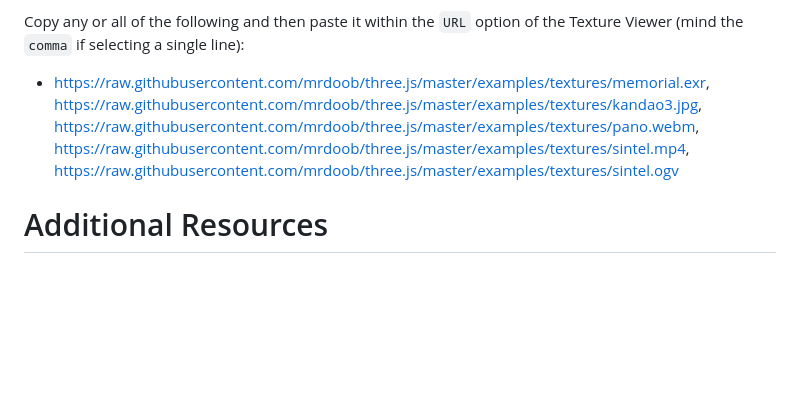
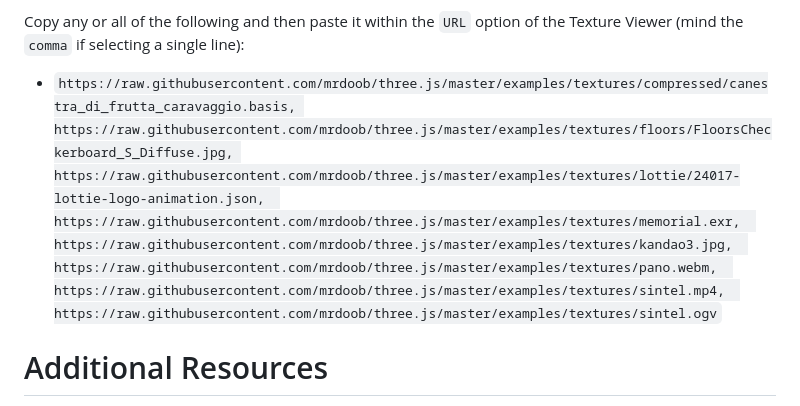
Before and after one commit to GitHubDragonFly/GitHubDragonFly.github.io, a Markdown page: URLS4MODELS.md, the part around the change. Rendered like a GitHub page; blank space fills up the shorter version.

```diff
--- a/URLS4MODELS.md
+++ b/URLS4MODELS.md
@@ -54,11 +54,12 @@ Copy the following base64 string, which represents the `Load Image.png` file fou
 
 Copy any or all of the following and then paste it within the `URL` option of the Texture Viewer (mind the `comma` if selecting a single line):
 
-- https://raw.githubusercontent.com/mrdoob/three.js/master/examples/textures/memorial.exr,
+- `https://raw.githubusercontent.com/mrdoob/three.js/master/examples/textures/compressed/canestra_di_frutta_caravaggio.basis, https://raw.githubusercontent.com/mrdoob/three.js/master/examples/textures/floors/FloorsCheckerboard_S_Diffuse.jpg, https://raw.githubusercontent.com/mrdoob/three.js/master/examples/textures/lottie/24017-lottie-logo-animation.json,
+https://raw.githubusercontent.com/mrdoob/three.js/master/examples/textures/memorial.exr,
 https://raw.githubusercontent.com/mrdoob/three.js/master/examples/textures/kandao3.jpg,
 https://raw.githubusercontent.com/mrdoob/three.js/master/examples/textures/pano.webm,
 https://raw.githubusercontent.com/mrdoob/three.js/master/examples/textures/sintel.mp4,
-https://raw.githubusercontent.com/mrdoob/three.js/master/examples/textures/sintel.ogv
+https://raw.githubusercontent.com/mrdoob/three.js/master/examples/textures/sintel.ogv`
 
 # Additional Resources
 
```
